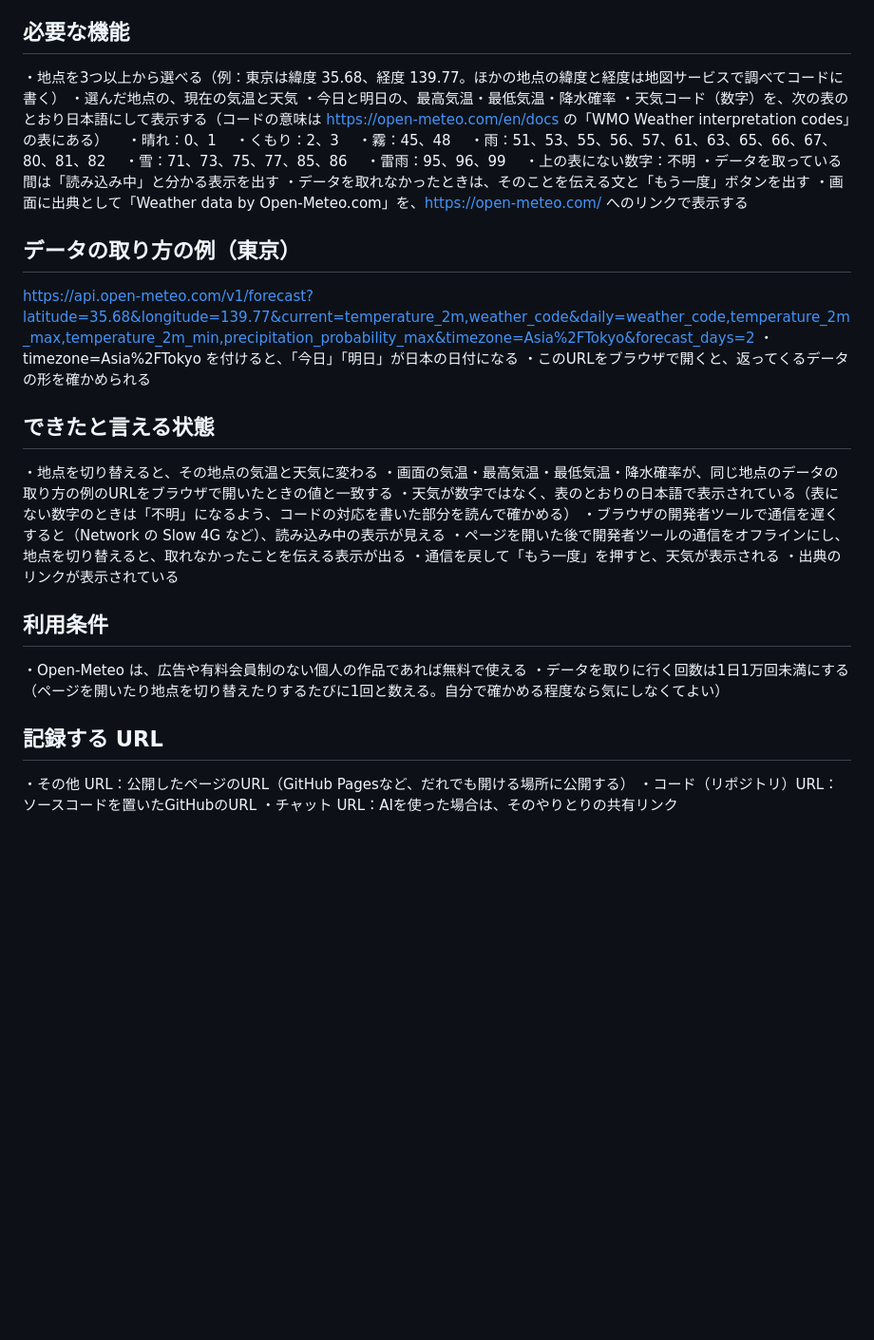
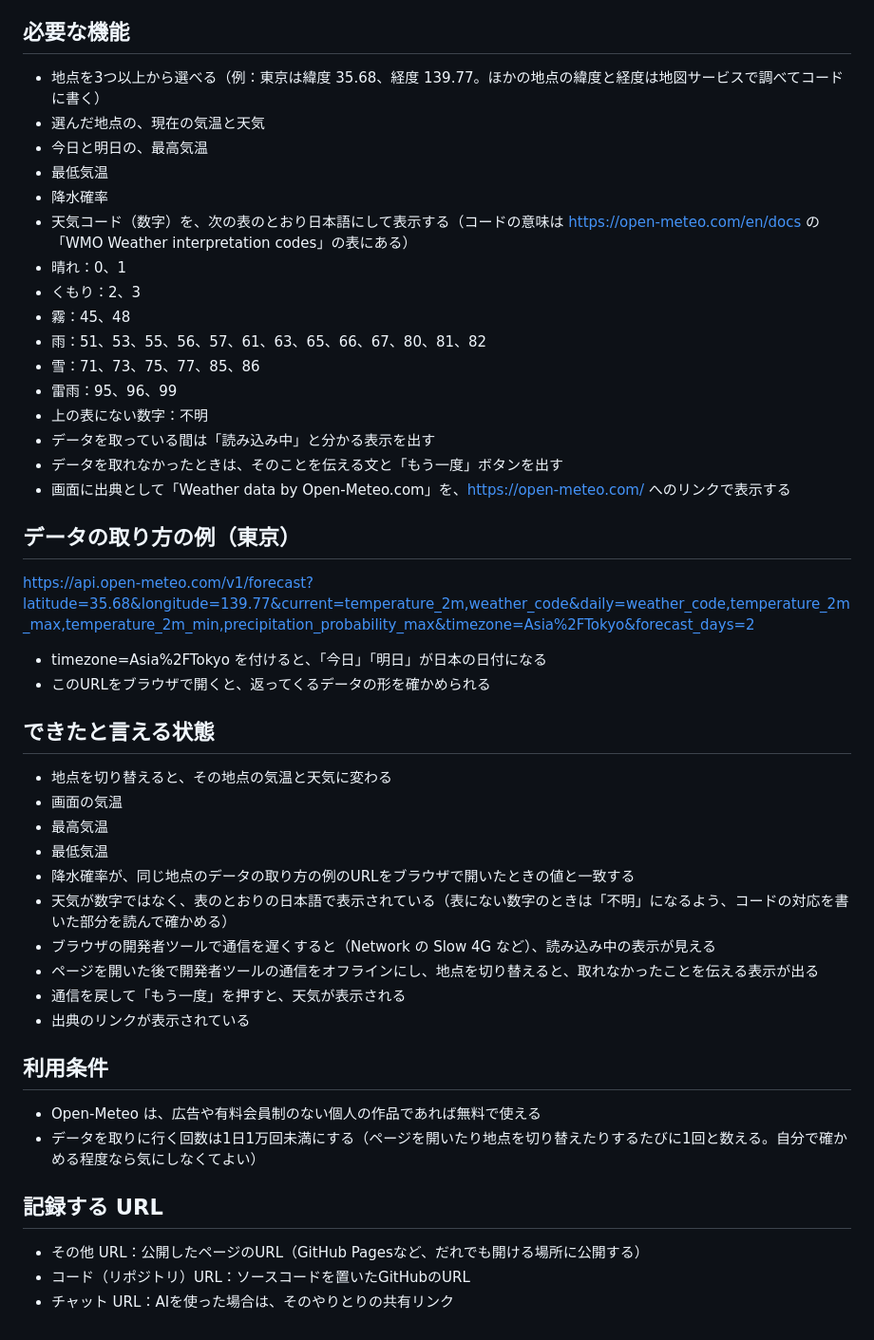
Before and after one commit to takeuchi-osuke2604/weather, a Markdown page: README.md, the part around the change. Shown at 95% size. Rendered like a GitHub page; blank space fills up the shorter version.

Commit message:
README.mdの機能要件を箇条書き形式に整形し、可読性を向上させる

```diff
--- a/README.md
+++ b/README.md
@@ -7,16 +7,49 @@
 - 天気のデータは Open-Meteo（https://open-meteo.com/）から取る。登録やAPIキーは要らない
 
 ## 必要な機能
-・地点を3つ以上から選べる（例：東京は緯度 35.68、経度 139.77。ほかの地点の緯度と経度は地図サービスで調べてコードに書く） ・選んだ地点の、現在の気温と天気 ・今日と明日の、最高気温・最低気温・降水確率 ・天気コード（数字）を、次の表のとおり日本語にして表示する（コードの意味は https://open-meteo.com/en/docs の「WMO Weather interpretation codes」の表にある） 　・晴れ：0、1 　・くもり：2、3 　・霧：45、48 　・雨：51、53、55、56、57、61、63、65、66、67、80、81、82 　・雪：71、73、75、77、85、86 　・雷雨：95、96、99 　・上の表にない数字：不明 ・データを取っている間は「読み込み中」と分かる表示を出す ・データを取れなかったときは、そのことを伝える文と「もう一度」ボタンを出す ・画面に出典として「Weather data by Open-Meteo.com」を、https://open-meteo.com/ へのリンクで表示する
+
+- 地点を3つ以上から選べる（例：東京は緯度 35.68、経度 139.77。ほかの地点の緯度と経度は地図サービスで調べてコードに書く）
+- 選んだ地点の、現在の気温と天気
+- 今日と明日の、最高気温
+- 最低気温
+- 降水確率
+- 天気コード（数字）を、次の表のとおり日本語にして表示する（コードの意味は https://open-meteo.com/en/docs の「WMO Weather interpretation codes」の表にある）
+- 晴れ：0、1
+- くもり：2、3
+- 霧：45、48
+- 雨：51、53、55、56、57、61、63、65、66、67、80、81、82
+- 雪：71、73、75、77、85、86
+- 雷雨：95、96、99
+- 上の表にない数字：不明
+- データを取っている間は「読み込み中」と分かる表示を出す
+- データを取れなかったときは、そのことを伝える文と「もう一度」ボタンを出す
+- 画面に出典として「Weather data by Open-Meteo.com」を、https://open-meteo.com/ へのリンクで表示する
 
 ## データの取り方の例（東京）
-https://api.open-meteo.com/v1/forecast?latitude=35.68&longitude=139.77&current=temperature_2m,weather_code&daily=weather_code,temperature_2m_max,temperature_2m_min,precipitation_probability_max&timezone=Asia%2FTokyo&forecast_days=2 ・timezone=Asia%2FTokyo を付けると、「今日」「明日」が日本の日付になる ・このURLをブラウザで開くと、返ってくるデータの形を確かめられる
+https://api.open-meteo.com/v1/forecast?latitude=35.68&longitude=139.77&current=temperature_2m,weather_code&daily=weather_code,temperature_2m_max,temperature_2m_min,precipitation_probability_max&timezone=Asia%2FTokyo&forecast_days=2
+- timezone=Asia%2FTokyo を付けると、「今日」「明日」が日本の日付になる
+- このURLをブラウザで開くと、返ってくるデータの形を確かめられる
 
 ## できたと言える状態
-・地点を切り替えると、その地点の気温と天気に変わる ・画面の気温・最高気温・最低気温・降水確率が、同じ地点のデータの取り方の例のURLをブラウザで開いたときの値と一致する ・天気が数字ではなく、表のとおりの日本語で表示されている（表にない数字のときは「不明」になるよう、コードの対応を書いた部分を読んで確かめる） ・ブラウザの開発者ツールで通信を遅くすると（Network の Slow 4G など）、読み込み中の表示が見える ・ページを開いた後で開発者ツールの通信をオフラインにし、地点を切り替えると、取れなかったことを伝える表示が出る ・通信を戻して「もう一度」を押すと、天気が表示される ・出典のリンクが表示されている
+
+- 地点を切り替えると、その地点の気温と天気に変わる
+- 画面の気温
+- 最高気温
+- 最低気温
+- 降水確率が、同じ地点のデータの取り方の例のURLをブラウザで開いたときの値と一致する
+- 天気が数字ではなく、表のとおりの日本語で表示されている（表にない数字のときは「不明」になるよう、コードの対応を書いた部分を読んで確かめる）
+- ブラウザの開発者ツールで通信を遅くすると（Network の Slow 4G など）、読み込み中の表示が見える
+- ページを開いた後で開発者ツールの通信をオフラインにし、地点を切り替えると、取れなかったことを伝える表示が出る
+- 通信を戻して「もう一度」を押すと、天気が表示される
+- 出典のリンクが表示されている
 
 ## 利用条件
-・Open-Meteo は、広告や有料会員制のない個人の作品であれば無料で使える ・データを取りに行く回数は1日1万回未満にする（ページを開いたり地点を切り替えたりするたびに1回と数える。自分で確かめる程度なら気にしなくてよい）
+
+- Open-Meteo は、広告や有料会員制のない個人の作品であれば無料で使える
+- データを取りに行く回数は1日1万回未満にする（ページを開いたり地点を切り替えたりするたびに1回と数える。自分で確かめる程度なら気にしなくてよい）
 
 ## 記録する URL
-・その他 URL：公開したページのURL（GitHub Pagesなど、だれでも開ける場所に公開する） ・コード（リポジトリ）URL：ソースコードを置いたGitHubのURL ・チャット URL：AIを使った場合は、そのやりとりの共有リンク
+
+- その他 URL：公開したページのURL（GitHub Pagesなど、だれでも開ける場所に公開する）
+- コード（リポジトリ）URL：ソースコードを置いたGitHubのURL
+- チャット URL：AIを使った場合は、そのやりとりの共有リンク
```
